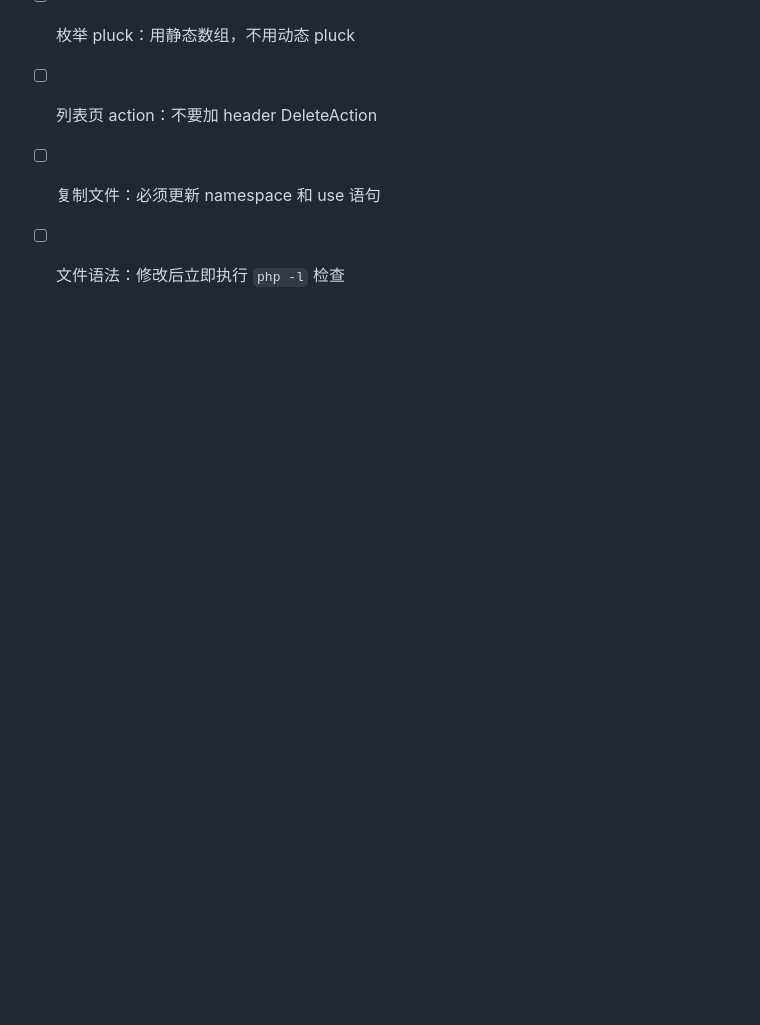
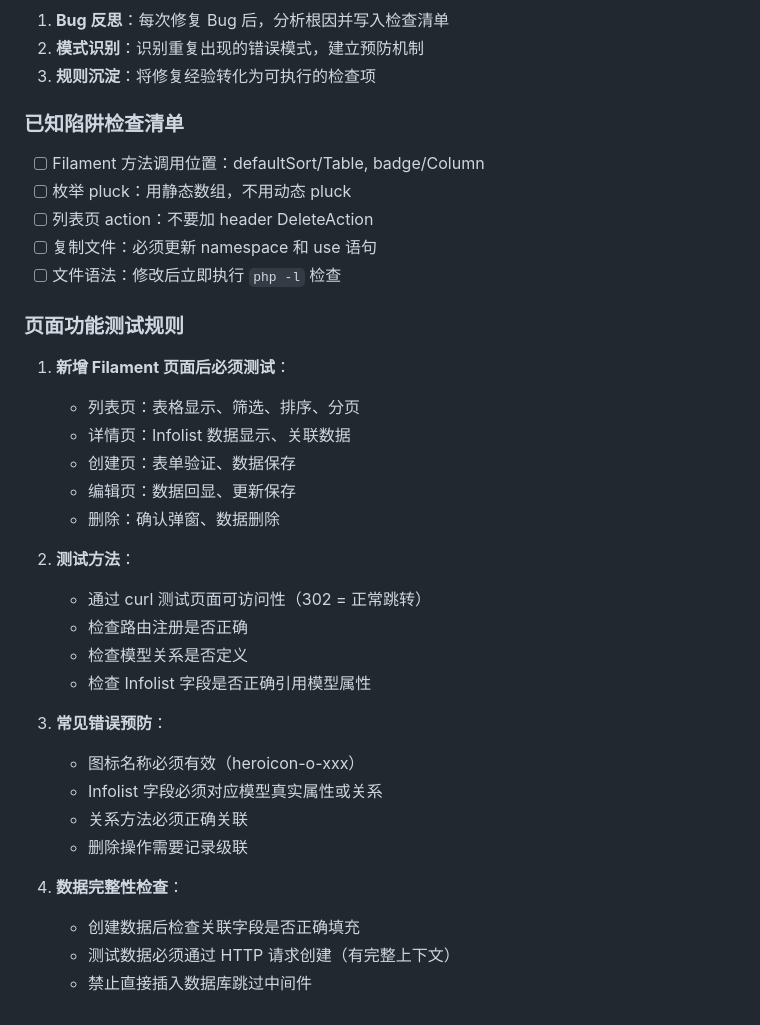
Before and after one commit to wxyClark/laravel-filament, a Markdown page: AGENTS.md, the part around the change. Rendered like a GitHub page; blank space fills up the shorter version.

Commit message:
docs: 添加页面功能测试规则
- 新增 Filament 页面测试规范
- 防止 request_id 缺失问题
- 强调测试数据必须通过 HTTP 请求创建

```diff
--- a/AGENTS.md
+++ b/AGENTS.md
@@ -246,3 +246,29 @@ doc/
 - [ ] 列表页 action：不要加 header DeleteAction
 - [ ] 复制文件：必须更新 namespace 和 use 语句
 - [ ] 文件语法：修改后立即执行 `php -l` 检查
+
+### 页面功能测试规则
+
+1. **新增 Filament 页面后必须测试**：
+   - 列表页：表格显示、筛选、排序、分页
+   - 详情页：Infolist 数据显示、关联数据
+   - 创建页：表单验证、数据保存
+   - 编辑页：数据回显、更新保存
+   - 删除：确认弹窗、数据删除
+
+2. **测试方法**：
+   - 通过 curl 测试页面可访问性（302 = 正常跳转）
+   - 检查路由注册是否正确
+   - 检查模型关系是否定义
+   - 检查 Infolist 字段是否正确引用模型属性
+
+3. **常见错误预防**：
+   - 图标名称必须有效（heroicon-o-xxx）
+   - Infolist 字段必须对应模型真实属性或关系
+   - 关系方法必须正确关联
+   - 删除操作需要记录级联
+
+4. **数据完整性检查**：
+   - 创建数据后检查关联字段是否正确填充
+   - 测试数据必须通过 HTTP 请求创建（有完整上下文）
+   - 禁止直接插入数据库跳过中间件
```
